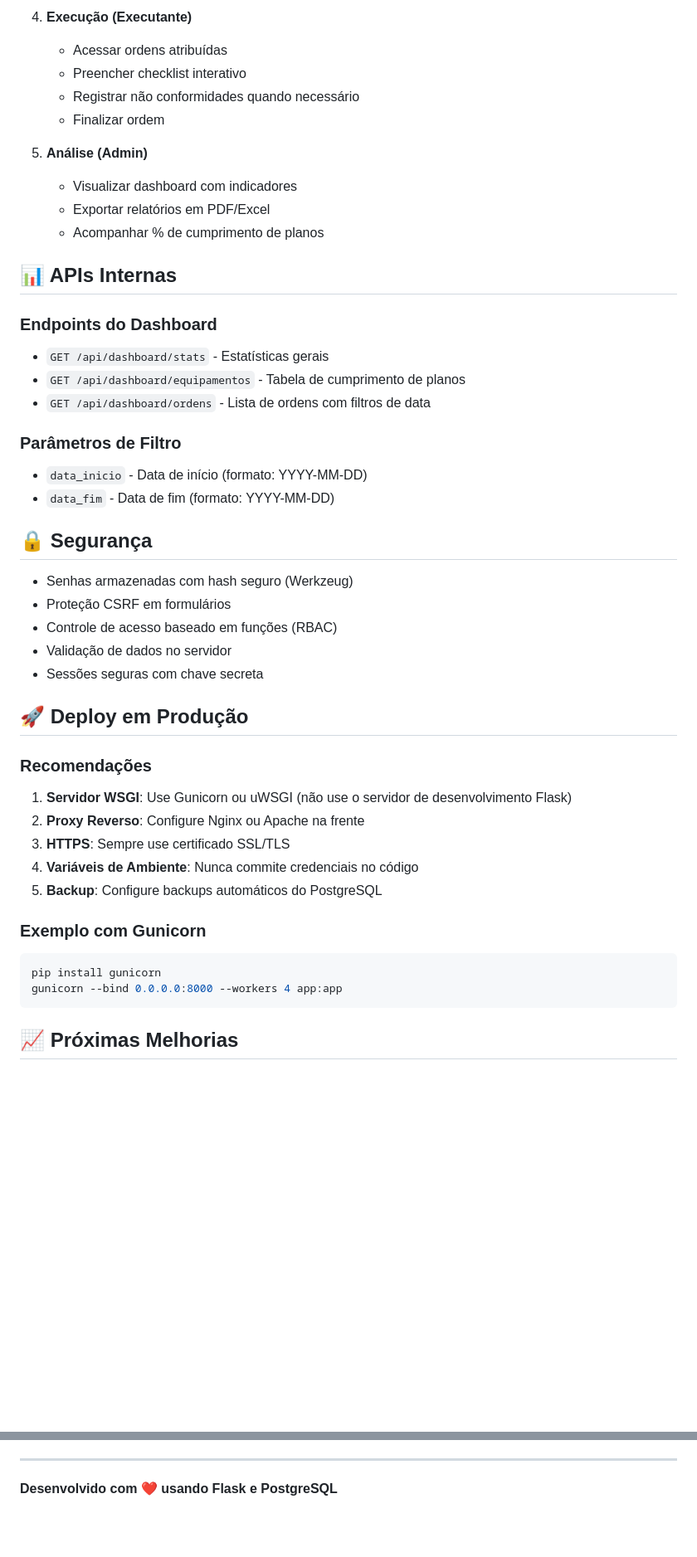
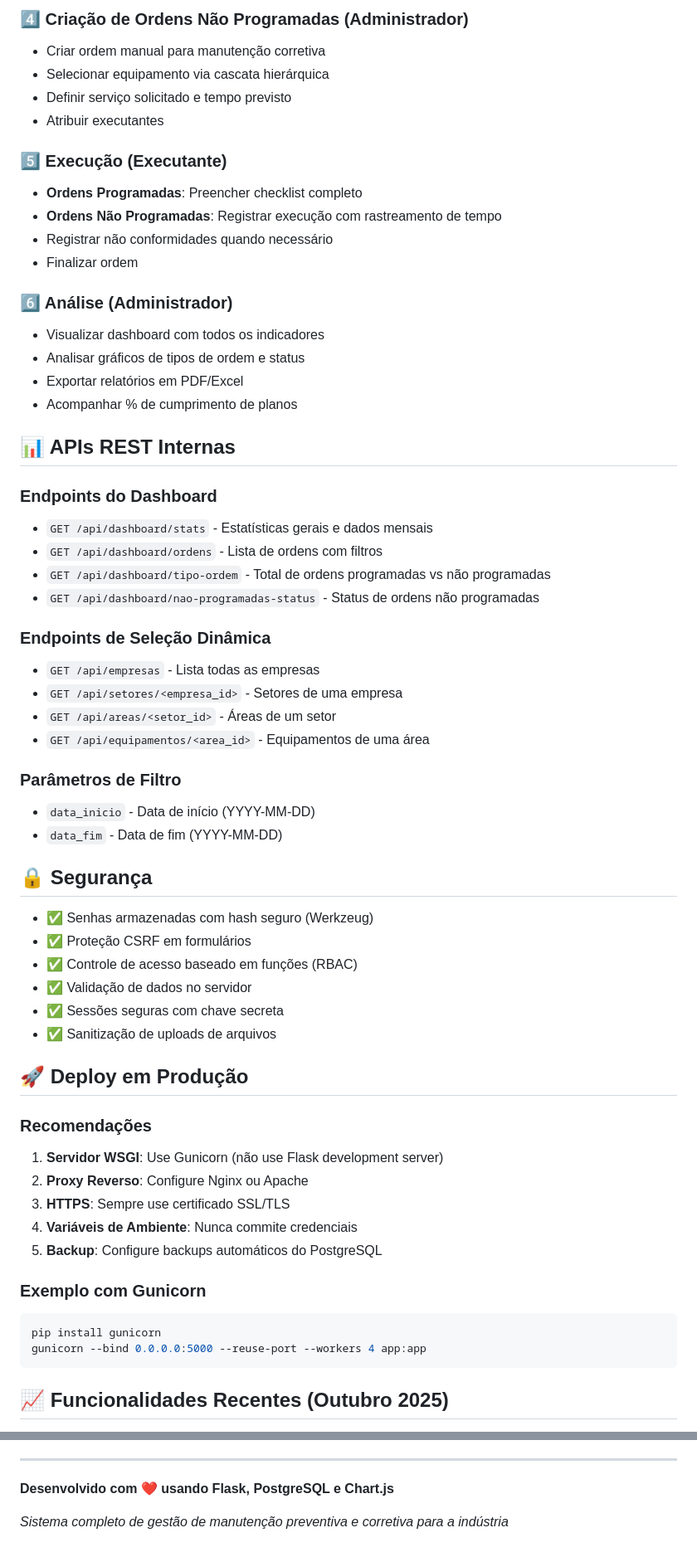
Before and after one commit to jcsouzadev/PlanCheck, a Markdown page: README.md, 2 parts joined by grey strips. Shown at 83% size. Rendered like a GitHub page; blank space fills up the shorter version.

````diff
--- a/README.md
+++ b/README.md
@@ -205,48 +285,63 @@ plancheck-sistema-manutencao/
 
-4. **Execução (Executante)**
-   - Acessar ordens atribuídas
-   - Preencher checklist interativo
-   - Registrar não conformidades quando necessário
-   - Finalizar ordem
+### 4️⃣ Criação de Ordens Não Programadas (Administrador)
+- Criar ordem manual para manutenção corretiva
+- Selecionar equipamento via cascata hierárquica
+- Definir serviço solicitado e tempo previsto
+- Atribuir executantes
 
-5. **Análise (Admin)**
-   - Visualizar dashboard com indicadores
-   - Exportar relatórios em PDF/Excel
-   - Acompanhar % de cumprimento de planos
+### 5️⃣ Execução (Executante)
+- **Ordens Programadas**: Preencher checklist completo
+- **Ordens Não Programadas**: Registrar execução com rastreamento de tempo
+- Registrar não conformidades quando necessário
+- Finalizar ordem
 
-## 📊 APIs Internas
+### 6️⃣ Análise (Administrador)
+- Visualizar dashboard com todos os indicadores
+- Analisar gráficos de tipos de ordem e status
+- Exportar relatórios em PDF/Excel
+- Acompanhar % de cumprimento de planos
+
+## 📊 APIs REST Internas
 
 ### Endpoints do Dashboard
-- `GET /api/dashboard/stats` - Estatísticas gerais
-- `GET /api/dashboard/equipamentos` - Tabela de cumprimento de planos
-- `GET /api/dashboard/ordens` - Lista de ordens com filtros de data
+- `GET /api/dashboard/stats` - Estatísticas gerais e dados mensais
+- `GET /api/dashboard/ordens` - Lista de ordens com filtros
+- `GET /api/dashboard/tipo-ordem` - Total de ordens programadas vs não programadas
+- `GET /api/dashboard/nao-programadas-status` - Status de ordens não programadas
+
+### Endpoints de Seleção Dinâmica
+- `GET /api/empresas` - Lista todas as empresas
+- `GET /api/setores/<empresa_id>` - Setores de uma empresa
+- `GET /api/areas/<setor_id>` - Áreas de um setor
+- `GET /api/equipamentos/<area_id>` - Equipamentos de uma área
 
 ### Parâmetros de Filtro
-- `data_inicio` - Data de início (formato: YYYY-MM-DD)
-- `data_fim` - Data de fim (formato: YYYY-MM-DD)
+- `data_inicio` - Data de início (YYYY-MM-DD)
+- `data_fim` - Data de fim (YYYY-MM-DD)
 
 ## 🔒 Segurança
 
-- Senhas armazenadas com hash seguro (Werkzeug)
-- Proteção CSRF em formulários
-- Controle de acesso baseado em funções (RBAC)
-- Validação de dados no servidor
-- Sessões seguras com chave secreta
+- ✅ Senhas armazenadas com hash seguro (Werkzeug)
+- ✅ Proteção CSRF em formulários
+- ✅ Controle de acesso baseado em funções (RBAC)
+- ✅ Validação de dados no servidor
+- ✅ Sessões seguras com chave secreta
+- ✅ Sanitização de uploads de arquivos
 
 ## 🚀 Deploy em Produção
 
 ### Recomendações
-1. **Servidor WSGI**: Use Gunicorn ou uWSGI (não use o servidor de desenvolvimento Flask)
-2. **Proxy Reverso**: Configure Nginx ou Apache na frente
+1. **Servidor WSGI**: Use Gunicorn (não use Flask development server)
+2. **Proxy Reverso**: Configure Nginx ou Apache
 3. **HTTPS**: Sempre use certificado SSL/TLS
-4. **Variáveis de Ambiente**: Nunca commite credenciais no código
+4. **Variáveis de Ambiente**: Nunca commite credenciais
 5. **Backup**: Configure backups automáticos do PostgreSQL
 
 ### Exemplo com Gunicorn
 ```bash
 pip install gunicorn
-gunicorn --bind 0.0.0.0:8000 --workers 4 app:app
+gunicorn --bind 0.0.0.0:5000 --reuse-port --workers 4 app:app
 ```
 
-## 📈 Próximas Melhorias
+## 📈 Funcionalidades Recentes (Outubro 2025)
 
@@ -279,4 +380,6 @@ Para dúvidas, sugestões ou reportar problemas, abra uma [issue](https://github
 
 ---
 
-**Desenvolvido com ❤️ usando Flask e PostgreSQL**
+**Desenvolvido com ❤️ usando Flask, PostgreSQL e Chart.js**
+
+*Sistema completo de gestão de manutenção preventiva e corretiva para a indústria*
````
Also changed, not shown: other parts of README.md (+173 -87 lines).
